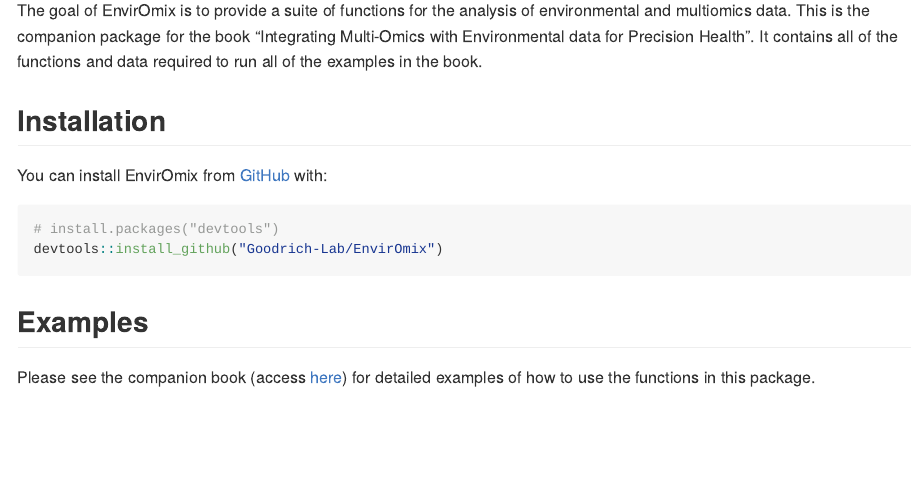
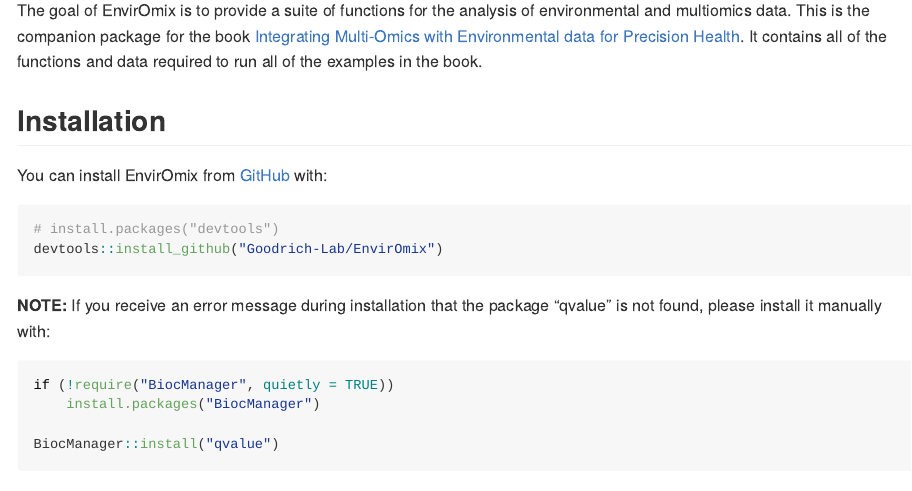
Before and after one commit to Goodrich-Lab/EnvirOmix, an R Markdown document (README.Rmd): the page in a window 1100 px wide, from 110 px down. The pictures show the output file README.md that the author committed with the source, drawn offline in the style of GitHub; badge pictures from the web are left out.

Commit message:
Update links in readme

````diff
--- a/README.Rmd
+++ b/README.Rmd
@@ -19,17 +19,28 @@
 [![Codecov test coverage](https://codecov.io/gh/Goodrich-Lab/EnvirOmix/branch/main/graph/badge.svg)](https://app.codecov.io/gh/Goodrich-Lab/EnvirOmix?branch=main)
 <!-- badges: end -->
 
-The goal of EnvirOmix is to provide a suite of functions for the analysis of environmental and multiomics data. This is the companion package for the book "Integrating Multi-Omics with Environmental data for Precision Health". It contains all of the functions and data required to run all of the examples in the book.
+The goal of EnvirOmix is to provide a suite of functions for the analysis of environmental and multiomics data. This is the companion package for the book [Integrating Multi-Omics with Environmental data for Precision Health](https://goodrich-lab.github.io/multiomics_book/). It contains all of the functions and data required to run all of the examples in the book.
 
 ## Installation
 
-You can install EnvirOmix from [GitHub](https://github.com/) with:
+You can install EnvirOmix from [GitHub](https://github.com/Goodrich-Lab/EnvirOmix) with:
 
 ``` r
 # install.packages("devtools")
 devtools::install_github("Goodrich-Lab/EnvirOmix")
 ```
 
+**NOTE:** If you receive an error message during installation that the package
+"qvalue" is not found, please install it manually with:
+
+``` r
+if (!require("BiocManager", quietly = TRUE))
+    install.packages("BiocManager")
+
+BiocManager::install("qvalue")
+```
+
+
 ## Examples
 
 Please see the companion book (access [here](https://goodrich-lab.github.io/multiomics_book/)) for detailed examples of how to use the functions in this package.
````
Also changed, not shown: README.md.
